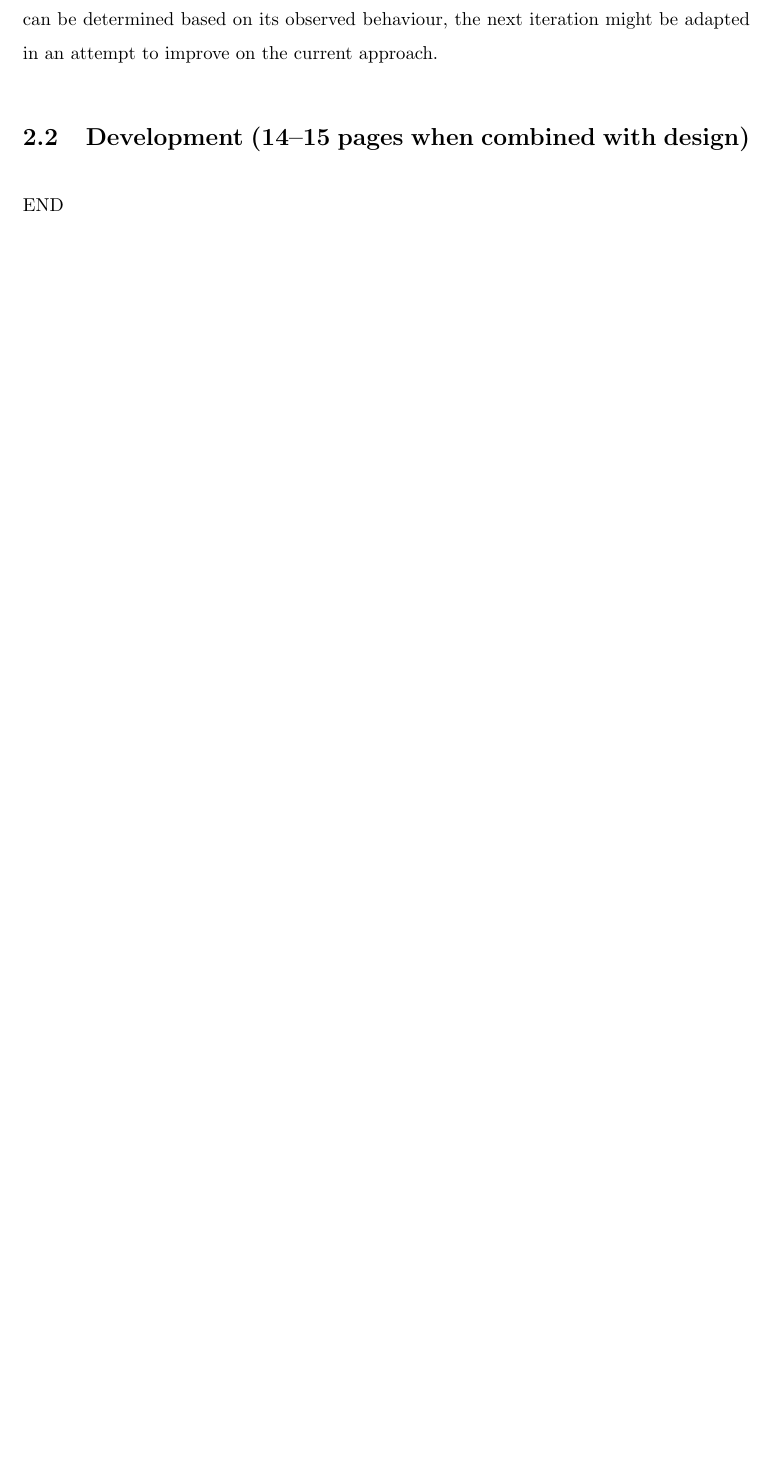
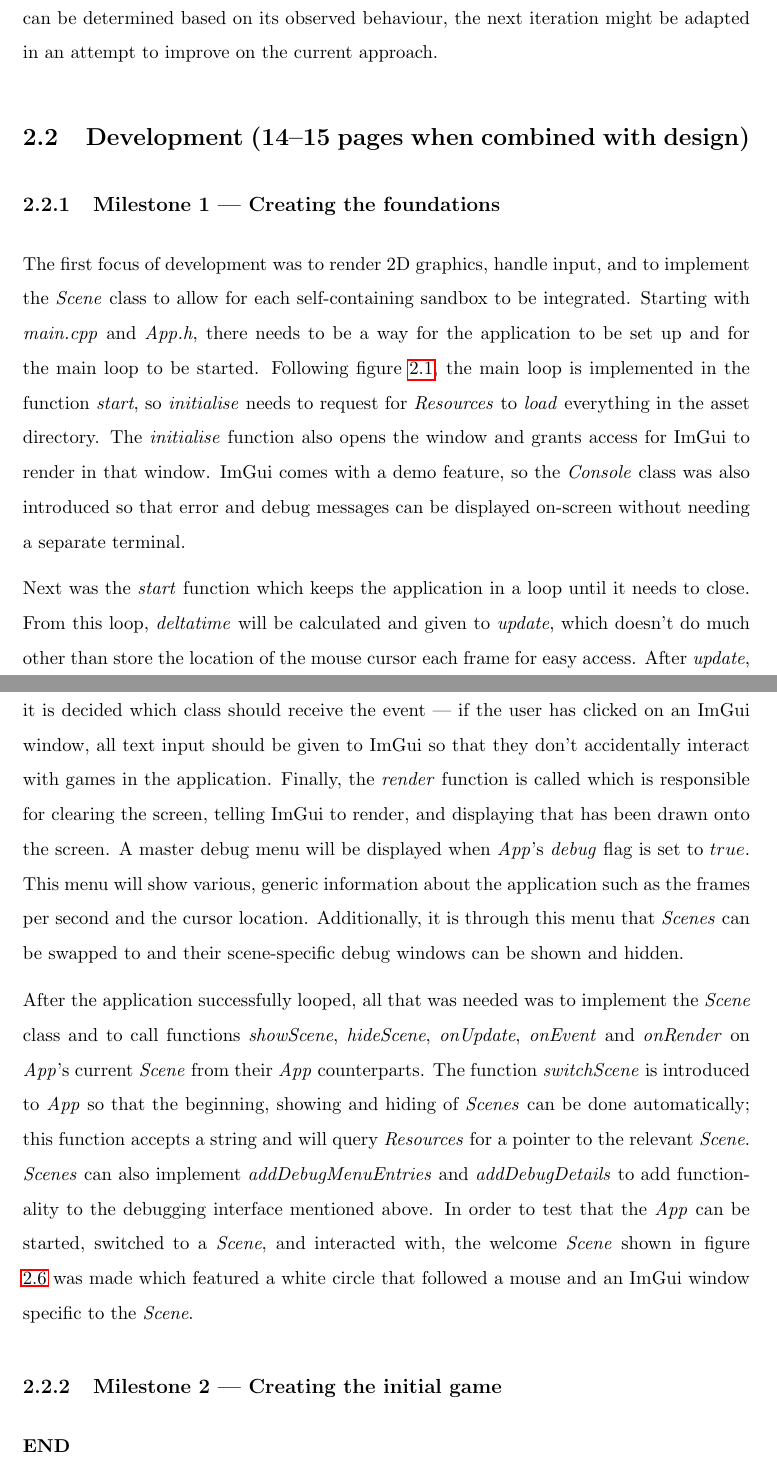
Before and after one commit to Ashe/Thesis, a LaTeX thesis (Docs/thesis.tex): part of page 36 of 42 before the commit and two parts of pages 37 and 38 of 44 after it, the two joined at a grey line, cut so that both start at the same text, the shorter picture padded with empty space. Compiled offline with pdfLaTeX.

Commit message:
Added image of welcome scene

```diff
--- a/Docs/thesis.tex
+++ b/Docs/thesis.tex
@@ -415,7 +415,14 @@ Figure \ref{fig:stateBrowser} shows how the state browser window should look. A
 
 With the majority of the requirements in section \ref{subsec:requirements} designed, the only one unsatisfied is the actual implementation of the A* algorithm --- this will be programmed generically and be tuned for each use case during experimentation, with each variation of the algorithm being derived from interesting parts of previous iterations. The components of A* each variation is going to change is listed in table \ref{table:designingAStarVariations}; the changes made will be decided based on the studies of the other variations. For example, if a flaw in one variation's approach can be determined based on its observed behaviour, the next iteration might be adapted in an attempt to improve on the current approach.
 
-\section {Development (14--15 pages when combined with design)}
+\section{Development (14--15 pages when combined with design)}
 \label{sec:development}
 
-END
+\subsection[Creating the foundations]{Milestone 1 --- Creating the foundations}
+\label{subsec:creatingTheFoundations}
+
+The first focus of development was to render 2D graphics, handle input, and to implement the \emph{Scene} class to allow for each self-containing sandbox to be integrated. Starting with \emph{main.cpp} and \emph{App.h}, there needs to be a way for the application to be set up and for the main loop to be started. Following figure \ref{fig:foundationsUML}, the main loop is implemented in the function \emph{start}, so \emph{initialise} needs to request for \emph{Resources} to \emph{load} everything in the asset directory. The \emph{initialise} function also opens the window and grants access for ImGui to render in that window. ImGui comes with a demo feature, so the \emph{Console} class was also introduced so that error and debug messages can be displayed on-screen without needing a separate terminal.
+
+Next was the \emph{start} function which keeps the application in a loop until it needs to close. From this loop, \emph{deltatime} will be calculated and given to \emph{update}, which doesn't do much other than store the location of the mouse cursor each frame for easy access. After \emph{update}, any input detected by SFML gets polled and passed to the \emph{handleEvent} function where it is decided which class should receive the event --- if the user has clicked on an ImGui window, all text input should be given to ImGui so that they don't accidentally interact with games in the application. Finally, the \emph{render} function is called which is responsible for clearing the screen, telling ImGui to render, and displaying that has been drawn onto the screen. A master debug menu will be displayed when \emph{App}'s \emph{debug} flag is set to $true$. This menu will show various, generic information about the application such as the frames per second and the cursor location. Additionally, it is through this menu that \emph{Scenes} can be swapped to and their scene-specific debug windows can be shown and hidden.
+
+After the application successfully looped, all that was needed was to implement the \emph{Scene} class and to call functions \emph{showScene}, \emph{hideScene}, \emph{onUpdate}, \emph{onEvent} and \emph{onRender} on \emph{App}'s current \emph{Scene} from their \emph{App} counterparts. The function \emph{switchScene} is introduced to \emph{App} so that the beginning, showing and hiding of \emph{Scenes} can be done automatically; this function accepts a string and will query \emph{Resources} for a pointer to the relevant \emph{Scene}. \emph{Scenes} can also implement \emph{addDebugMenuEntries} and \emph{addDebugDetails} to add functionality to the debugging interface mentioned above. In order to test that the \emph{App} can be started, switched to a \emph{Scene}, and interacted with, the welcome \emph{Scene} shown in figure \ref{fig:welcomeScene} was made which featured a white circle that followed a mouse and an ImGui window specific to the \emph{Scene}.
@@ -422,7 +434,14 @@ END
+  \label{fig:welcomeScene}
+\end{figure}
+
+\subsection[Creating the initial game]{Milestone 2 --- Creating the initial game}
+\label{Creating the initial game}
+
+\textbf{END}
 
 - Go through commit history and summarise main narrative (key milestones and changes). Can always place the rest as a (referenced) appendix.
 
-\section {Results and Evaluation (11--12 pages including critical review)}
+\section{Results and Evaluation (11--12 pages including critical review)}
 \label{sec:resultsAndEvaluation}
 
 - This area can be further subdivided
```
Also changed, not shown: Docs/img/welcome_scene.png (added), Docs/thesis.pdf, Docs/thesis.tex (11 more changed lines).
